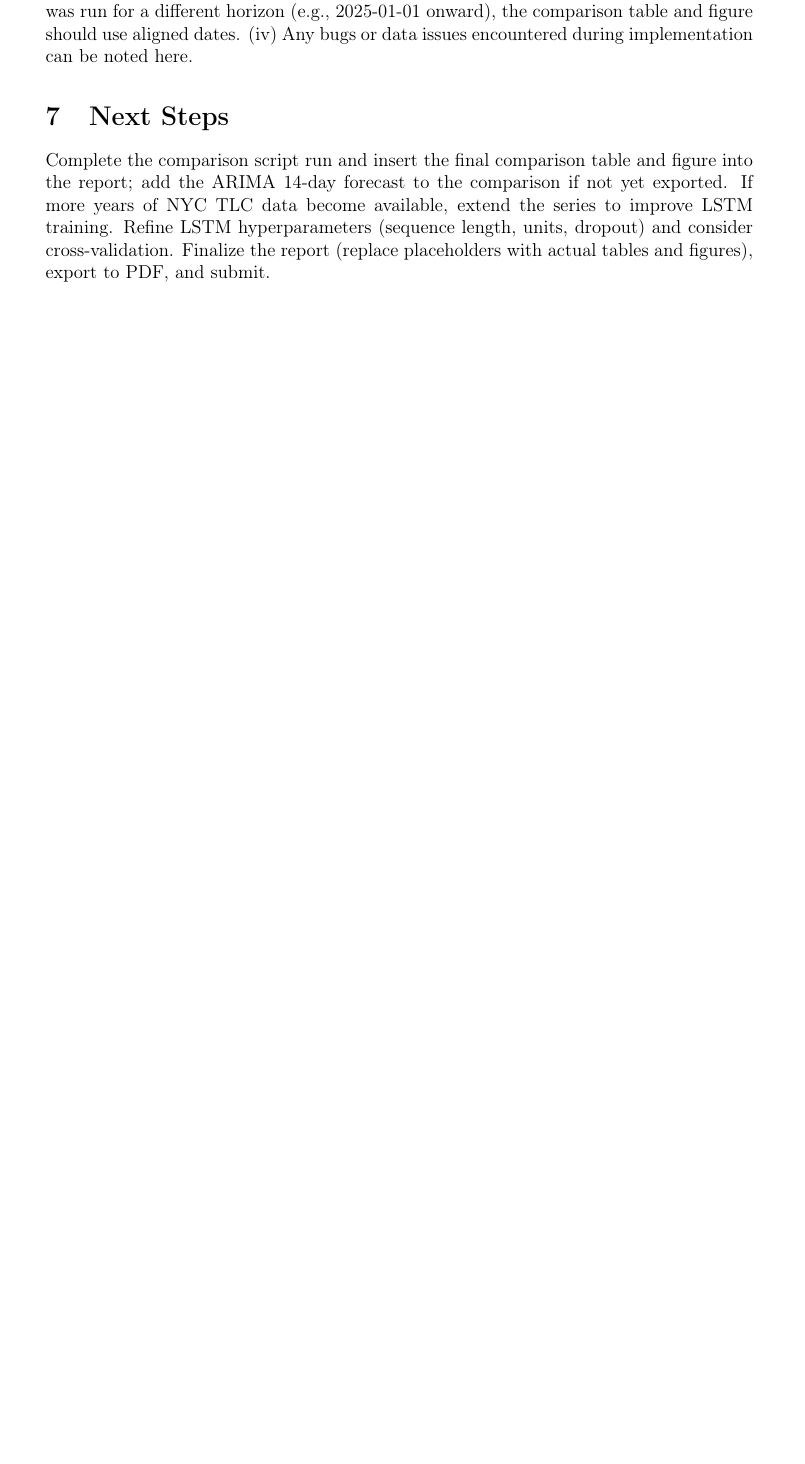
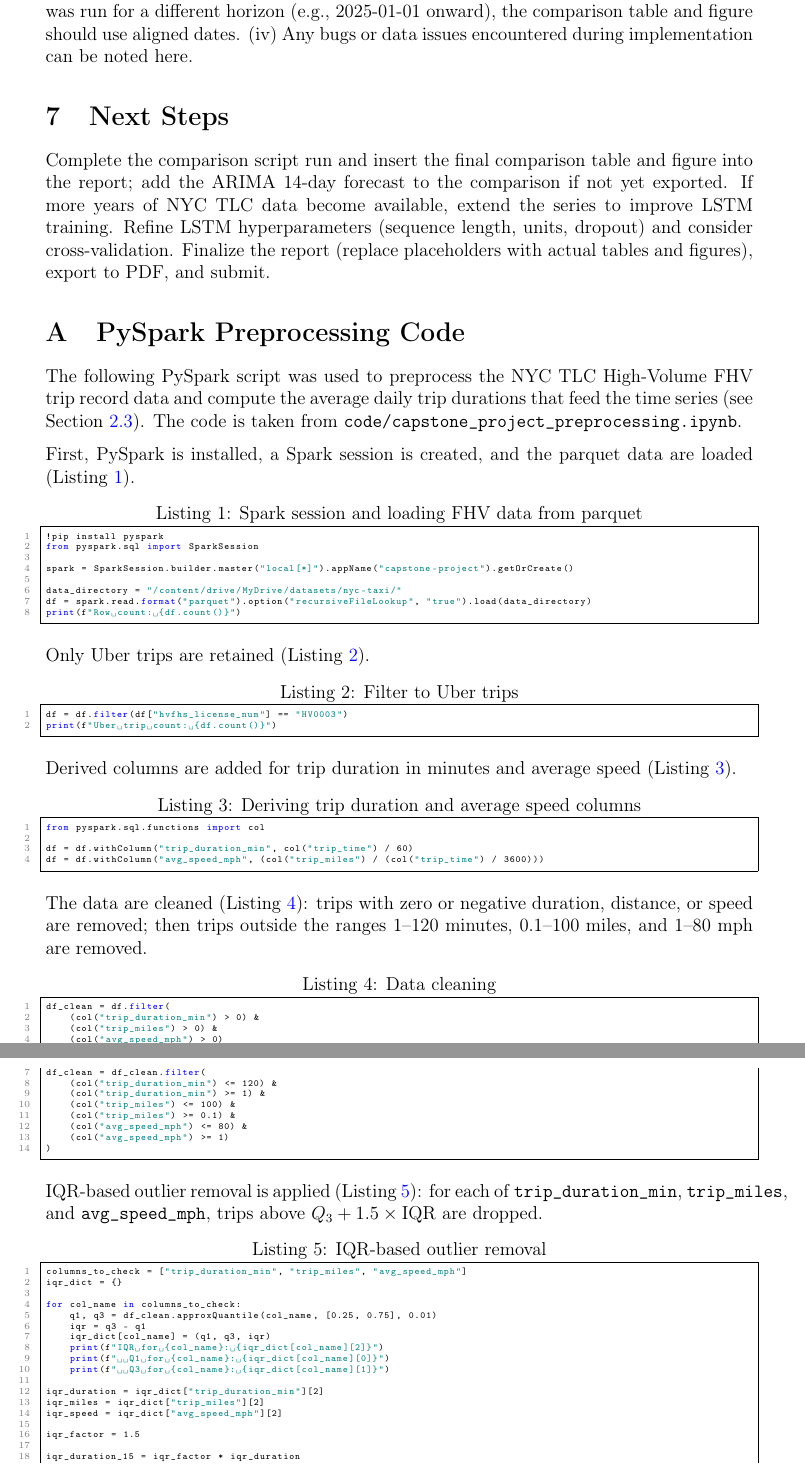
Before and after one commit to farooq-teqniqly/uwf-idc6940-capstone, a LaTeX problem sheet (docs/hw4-5/week4_5_report.tex): part of page 6 of 6 before the commit and two parts of pages 6 and 7 of 8 after it, the two joined at a grey line, cut so that both start at the same text, the shorter picture padded with empty space. Compiled offline with pdfLaTeX.

Commit message:
docs: HW4-5

```diff
--- a/docs/hw4-5/week4_5_report.tex
+++ b/docs/hw4-5/week4_5_report.tex
@@ -148,3 +163,81 @@ Limitations include: (i)~\textbf{Small sample size}---366 daily observations is
 Complete the comparison script run and insert the final comparison table and figure into the report; add the ARIMA 14-day forecast to the comparison if not yet exported. If more years of NYC TLC data become available, extend the series to improve LSTM training. Refine LSTM hyperparameters (sequence length, units, dropout) and consider cross-validation. Finalize the report (replace placeholders with actual tables and figures), export to PDF, and submit.
 
 %=============================================================================
+\appendix
+%=============================================================================
+
+\section{PySpark Preprocessing Code}\label{appendix:pyspark}
+
+The following PySpark script was used to preprocess the NYC TLC High-Volume FHV trip record data and compute the average daily trip durations that feed the time series (see Section~\ref{sec:preprocessing}). The code is taken from \texttt{code/capstone\_project\_preprocessing.ipynb}.
+
+First, PySpark is installed, a Spark session is created, and the parquet data are loaded (Listing~\ref{lst:pyspark_load}).
+
+\begin{lstlisting}[style=pystyle, caption={Spark session and loading FHV data from parquet}, label=lst:pyspark_load]
+!pip install pyspark
+from pyspark.sql import SparkSession
+
+spark = SparkSession.builder.master("local[*]").appName("capstone-project").getOrCreate()
+
+data_directory = "/content/drive/MyDrive/datasets/nyc-taxi/"
+df = spark.read.format("parquet").option("recursiveFileLookup", "true").load(data_directory)
+print(f"Row count: {df.count()}")
+\end{lstlisting}
+
+Only Uber trips are retained (Listing~\ref{lst:pyspark_uber}).
+
+\begin{lstlisting}[style=pystyle, caption={Filter to Uber trips}, label=lst:pyspark_uber]
+df = df.filter(df["hvfhs_license_num"] == "HV0003")
+print(f"Uber trip count: {df.count()}")
+\end{lstlisting}
+
+Derived columns are added for trip duration in minutes and average speed (Listing~\ref{lst:pyspark_derived_cols}).
+
+\begin{lstlisting}[style=pystyle, caption={Deriving trip duration and average speed columns}, label=lst:pyspark_derived_cols]
+from pyspark.sql.functions import col
+
+df = df.withColumn("trip_duration_min", col("trip_time") / 60)
+df = df.withColumn("avg_speed_mph", (col("trip_miles") / (col("trip_time") / 3600)))
+\end{lstlisting}
+
+The data are cleaned (Listing~\ref{lst:pyspark_cleaning}): trips with zero or negative duration, distance, or speed are removed; then trips outside the ranges 1--120 minutes, 0.1--100 miles, and 1--80 mph are removed.
+
+\begin{lstlisting}[style=pystyle, caption={Data cleaning}, label=lst:pyspark_cleaning]
+df_clean = df.filter(
+    (col("trip_duration_min") > 0) &
+    (col("trip_miles") > 0) &
+    (col("avg_speed_mph") > 0)
+)
+
+df_clean = df_clean.filter(
+    (col("trip_duration_min") <= 120) &
+    (col("trip_duration_min") >= 1) &
+    (col("trip_miles") <= 100) &
+    (col("trip_miles") >= 0.1) &
+    (col("avg_speed_mph") <= 80) &
+    (col("avg_speed_mph") >= 1)
+)
+\end{lstlisting}
+
+IQR-based outlier removal is applied (Listing~\ref{lst:pyspark_outliers}): for each of \texttt{trip\_duration\_min}, \texttt{trip\_miles}, and \texttt{avg\_speed\_mph}, trips above $Q_3 + 1.5 \times \text{IQR}$ are dropped.
+
+\begin{lstlisting}[style=pystyle, caption={IQR-based outlier removal}, label=lst:pyspark_outliers]
+columns_to_check = ["trip_duration_min", "trip_miles", "avg_speed_mph"]
+iqr_dict = {}
+
+for col_name in columns_to_check:
+    q1, q3 = df_clean.approxQuantile(col_name, [0.25, 0.75], 0.01)
+    iqr = q3 - q1
+    iqr_dict[col_name] = (q1, q3, iqr)
+    print(f"IQR for {col_name}: {iqr_dict[col_name][2]}")
+    print(f"  Q1 for {col_name}: {iqr_dict[col_name][0]}")
+    print(f"  Q3 for {col_name}: {iqr_dict[col_name][1]}")
+
+iqr_duration = iqr_dict["trip_duration_min"][2]
+iqr_miles = iqr_dict["trip_miles"][2]
+iqr_speed = iqr_dict["avg_speed_mph"][2]
+
+iqr_factor = 1.5
+
+iqr_duration_15 = iqr_factor * iqr_duration
+iqr_miles_15 = iqr_factor * iqr_miles
+iqr_speed_15 = iqr_factor * iqr_speed
```
Also changed, not shown: docs/hw4-5/week4_5_report.tex (58 more changed lines).
